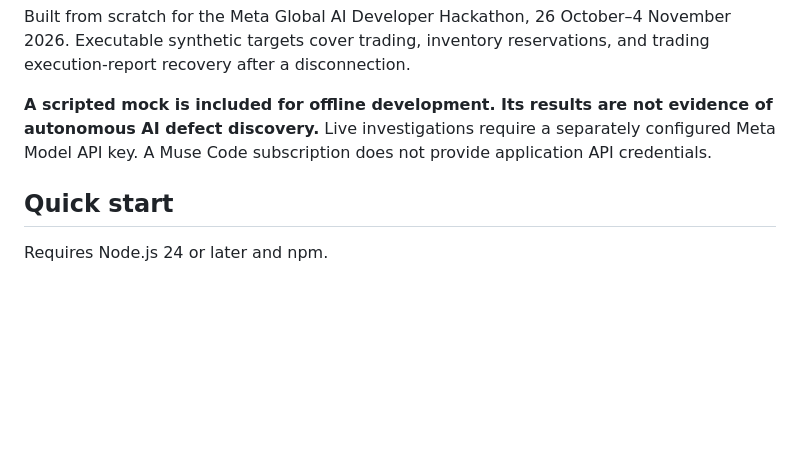
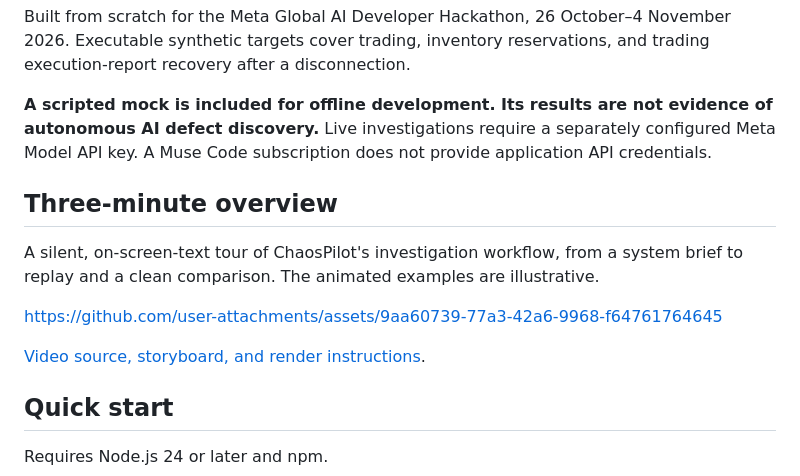
Before and after one commit to Clar17y/ChaosPilot, a Markdown page: README.md, the part around the change. Rendered like a GitHub page; blank space fills up the shorter version.

Commit message:
Embed the hosted overview video in the README

```diff
--- a/README.md
+++ b/README.md
@@ -5,6 +5,14 @@ An investigation workbench for negative scenarios in event-driven software. Chao
 Built from scratch for the Meta Global AI Developer Hackathon, 26 October–4 November 2026. Executable synthetic targets cover trading, inventory reservations, and trading execution-report recovery after a disconnection.
 
 **A scripted mock is included for offline development. Its results are not evidence of autonomous AI defect discovery.** Live investigations require a separately configured Meta Model API key. A Muse Code subscription does not provide application API credentials.
+
+## Three-minute overview
+
+A silent, on-screen-text tour of ChaosPilot's investigation workflow, from a system brief to replay and a clean comparison. The animated examples are illustrative.
+
+https://github.com/user-attachments/assets/9aa60739-77a3-42a6-9968-f64761764645
+
+[Video source, storyboard, and render instructions](video/README.md).
 
 ## Quick start
 
```
Also changed, not shown: video/README.md (+2 -0 lines).
